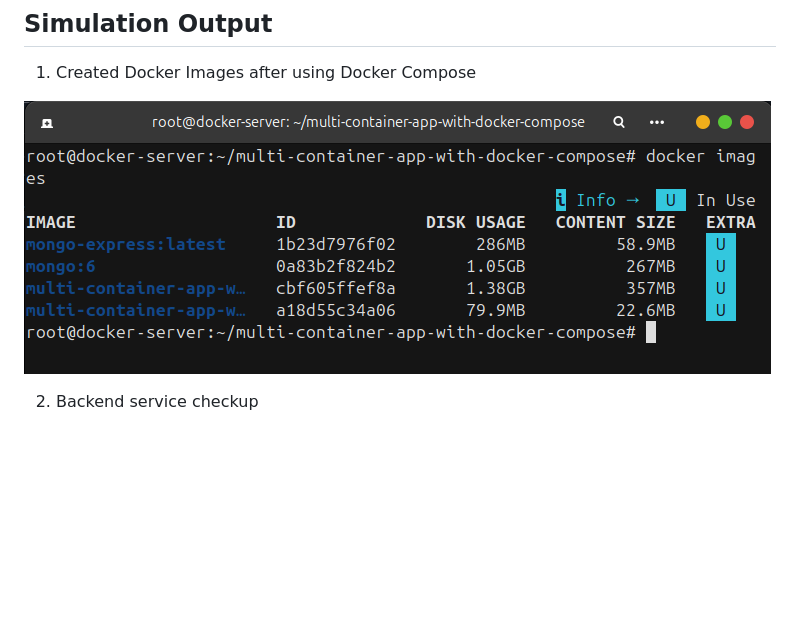
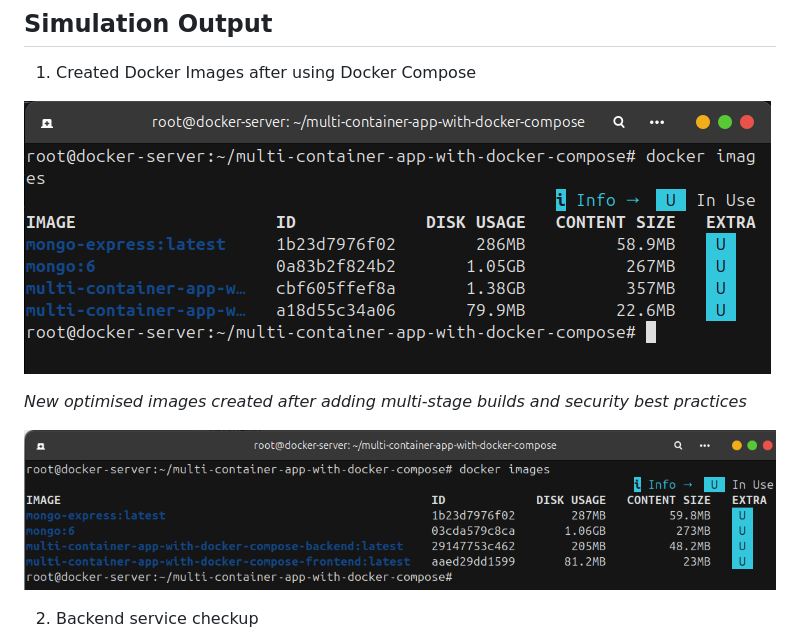
Before and after one commit to dsaikiran01/docker-projects, a Markdown page: Project-2-Multi-Container-App-using-Docker-Compose/README.md, the part around the change. Rendered like a GitHub page; pictures changed too: Project-2-Multi-Container-App-using-Docker-Compose/assets/01-2-optimised-images-created.png (added); blank space fills up the shorter version.

Commit message:
optimised docker images with multi-stage builds - decreased by 85.4%; added best security practices

```diff
--- a/Project-2-Multi-Container-App-using-Docker-Compose/README.md
+++ b/Project-2-Multi-Container-App-using-Docker-Compose/README.md
@@ -182,7 +182,11 @@ docker compose down --volumes
 
 1. Created Docker Images after using Docker Compose
 
-![Docker Images Created](./assets/01-images-created.png)
+![Docker Images Created](./assets/01-1-images-created.png)
+
+*New optimised images created after adding multi-stage builds and security best practices*
+
+![New optimised images](./assets/01-2-optimised-images-created.png)
 
 2. Backend service checkup
 
```
Also changed, not shown: Project-2-Multi-Container-App-using-Docker-Compose/assets/01-1-images-created.png (renamed from Project-2-Multi-Container-App-using-Docker-Compose/assets/01-images-created.png), 4 other files.
